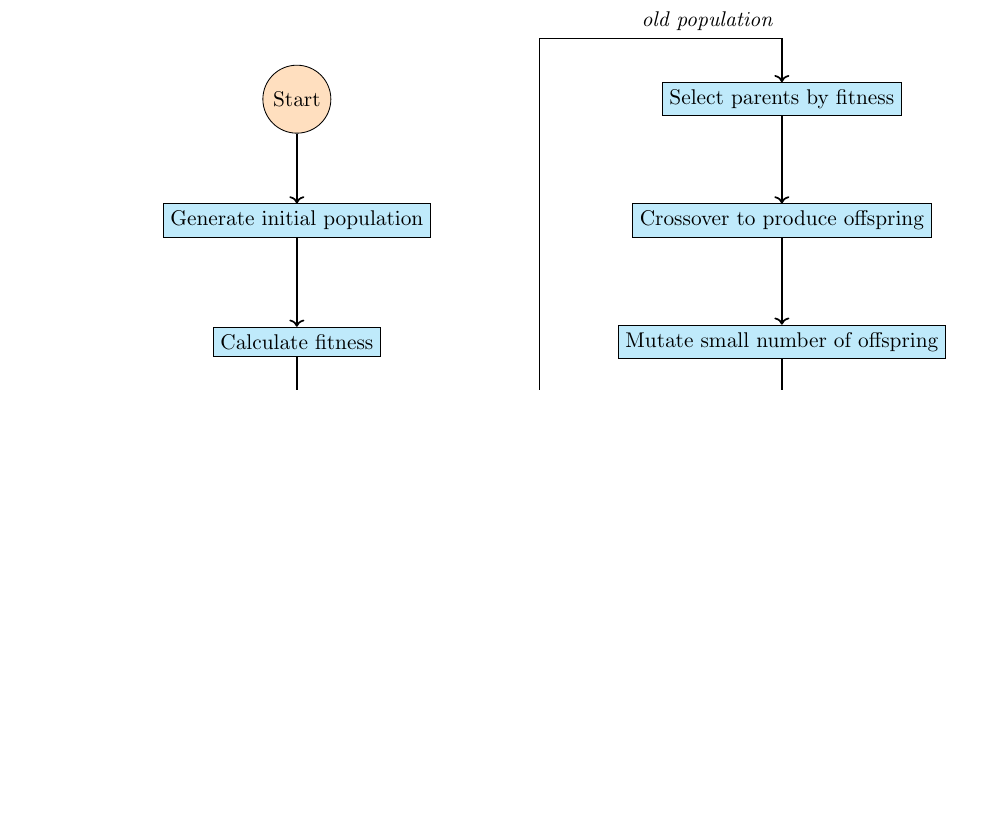
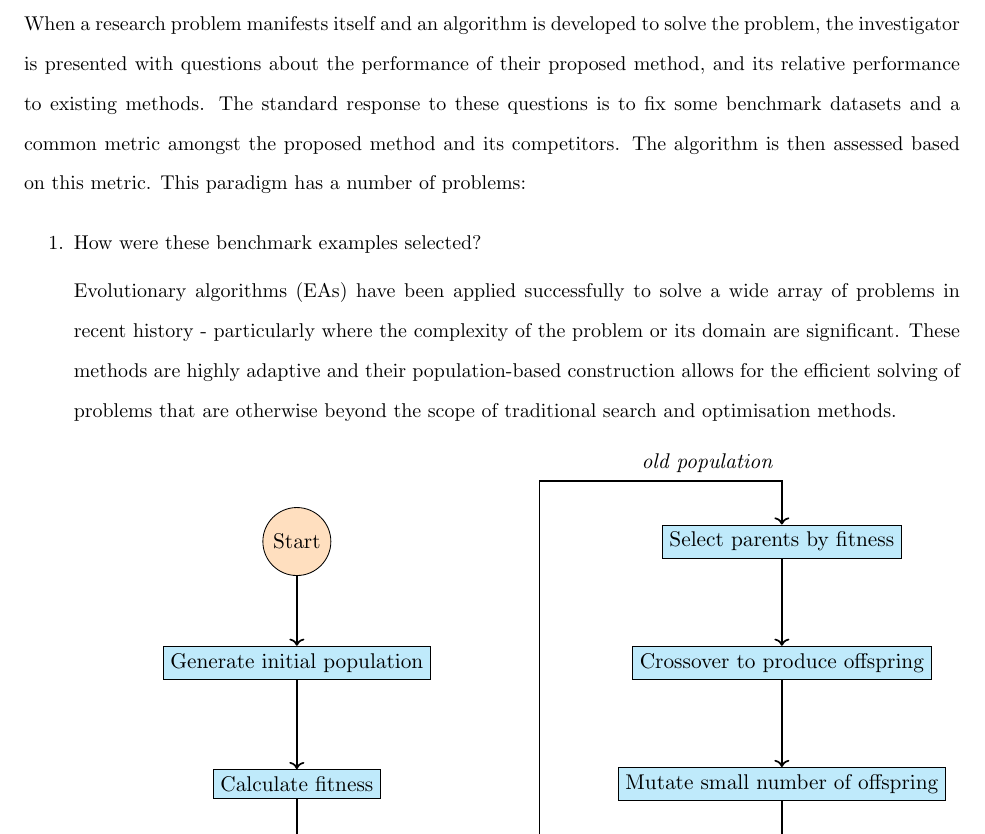
Before and after one commit to daffidwilde/edo-paper, a LaTeX paper (main.tex, which reads sections/intro.tex): part of page 2 of 15, cut at the place of the change, the shorter picture padded with empty space. Compiled offline with pdfLaTeX.

Commit message:
Start writing intro

```diff
--- a/sections/intro.tex
+++ b/sections/intro.tex
@@ -1,4 +1,21 @@
 \section{Introduction}\label{section:introduction}
+
+When a research problem manifests itself and an algorithm is developed to solve
+the problem, the investigator is presented with questions about the performance
+of their proposed method, and its relative performance to existing methods. The
+standard response to these questions is to fix some benchmark datasets and a
+common metric amongst the proposed method and its competitors. The algorithm is
+then assessed based on this metric. This paradigm has a number of problems:
+
+\begin{enumerate}
+    \item How were these benchmark examples selected?
+
+Evolutionary algorithms (EAs) have been applied successfully to solve a wide
+array of problems in recent history \-- particularly where the complexity of the
+problem or its domain are significant. These methods are highly adaptive and
+their population-based construction allows for the efficient solving of problems
+that are otherwise beyond the scope of traditional search and optimisation
+methods.
 
 \inputtikz{flowchart}{%
     A general schematic for an evolutionary algorithm.
```
